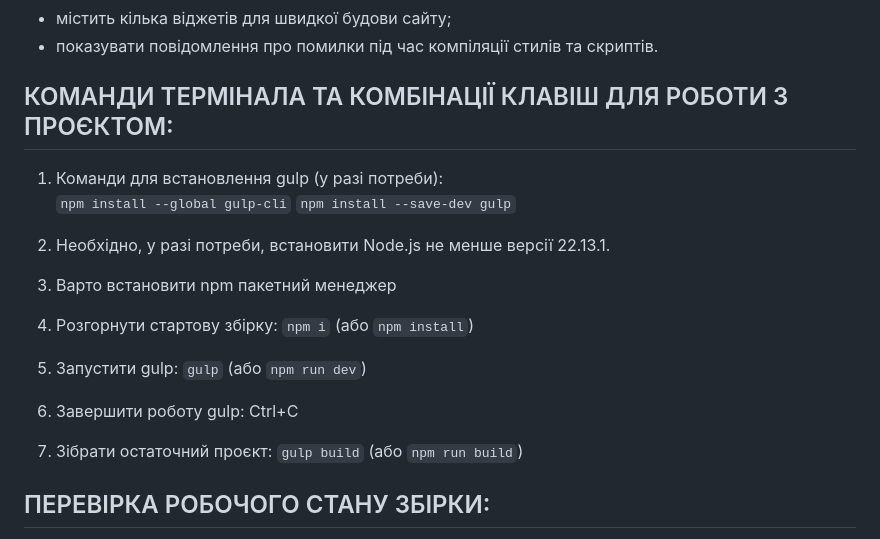
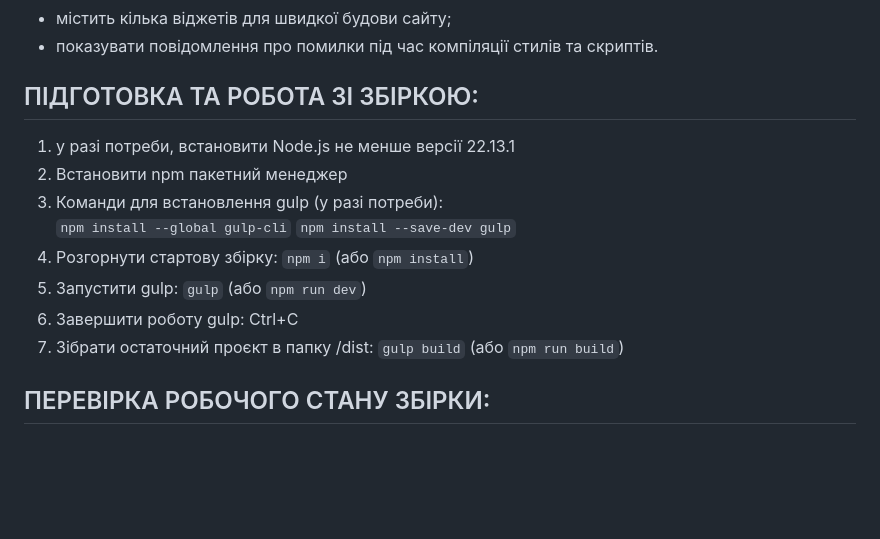
Before and after one commit to ovcharovcoder/gulp-start-tailwindcss, a Markdown page: README.md, the part around the change. Rendered like a GitHub page; blank space fills up the shorter version.

````diff
--- a/README.md
+++ b/README.md
@@ -24,19 +24,17 @@
 - містить кілька віджетів для швидкої будови сайту;
 - показувати повідомлення про помилки під час компіляції стилів та скриптів.
 
-
-КОМАНДИ ТЕРМІНАЛА ТА КОМБІНАЦІЇ КЛАВІШ ДЛЯ РОБОТИ З ПРОЄКТОМ:
+ПІДГОТОВКА ТА РОБОТА ЗІ ЗБІРКОЮ:
 ----------------------------------------------------
-1. Команди для встановлення gulp (у разі потреби):
+1. у разі потреби, встановити Node.js не менше версії 22.13.1
+2. Встановити npm пакетний менеджер
+3. Команди для встановлення gulp (у разі потреби):
 ```npm install --global gulp-cli```
 ```npm install --save-dev gulp```
-
-2. Необхідно, у разі потреби, встановити Node.js не менше версії 22.13.1.
-3. Варто встановити npm пакетний менеджер
 4. Розгорнути стартову збірку: ```npm i``` (або ```npm install```)
 5. Запустити gulp: ```gulp``` (або ```npm run dev```)
 6. Завершити роботу gulp: Ctrl+C
-7. Зібрати остаточний проєкт: ```gulp build``` (або ```npm run build```)
+7. Зібрати остаточний проєкт в папку /dist: ```gulp build``` (або ```npm run build```)
 
 ПЕРЕВІРКА РОБОЧОГО СТАНУ ЗБІРКИ:
 ----------------------------------------------------
````
